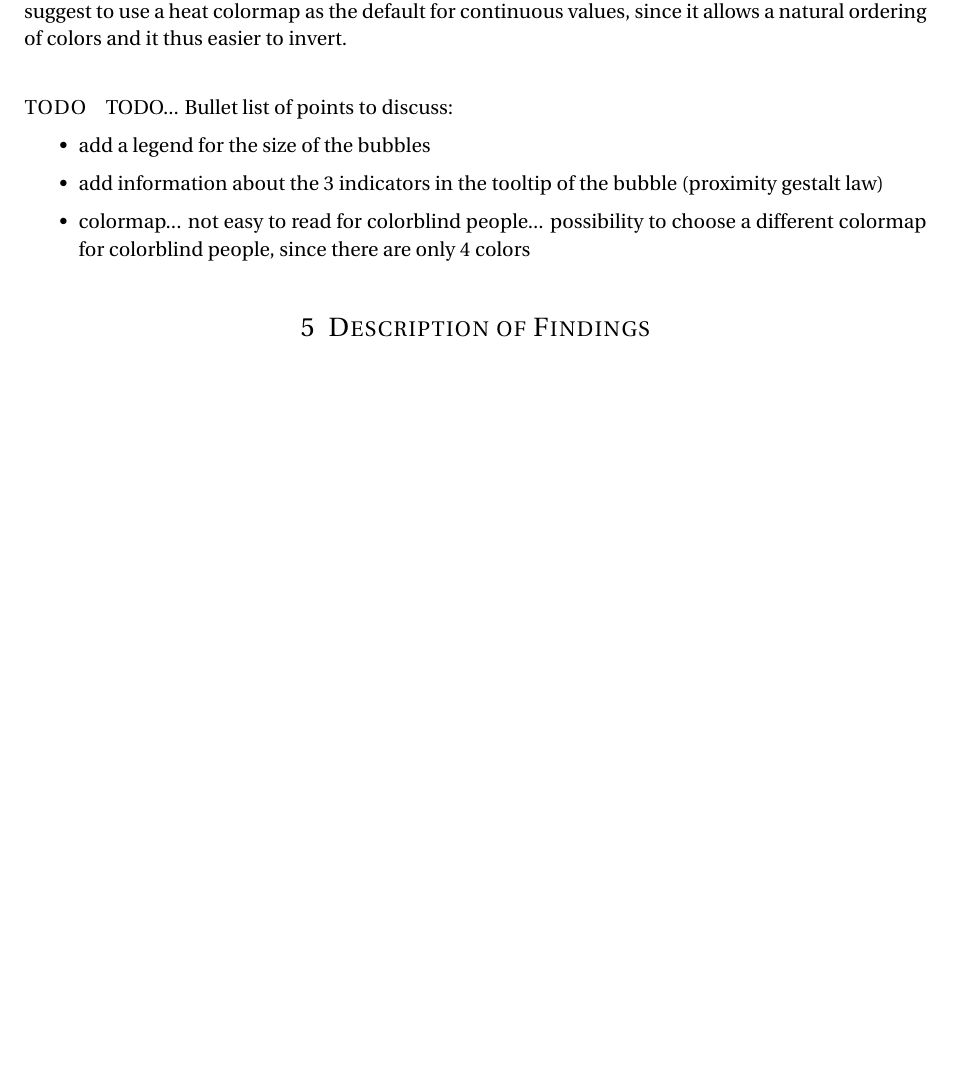
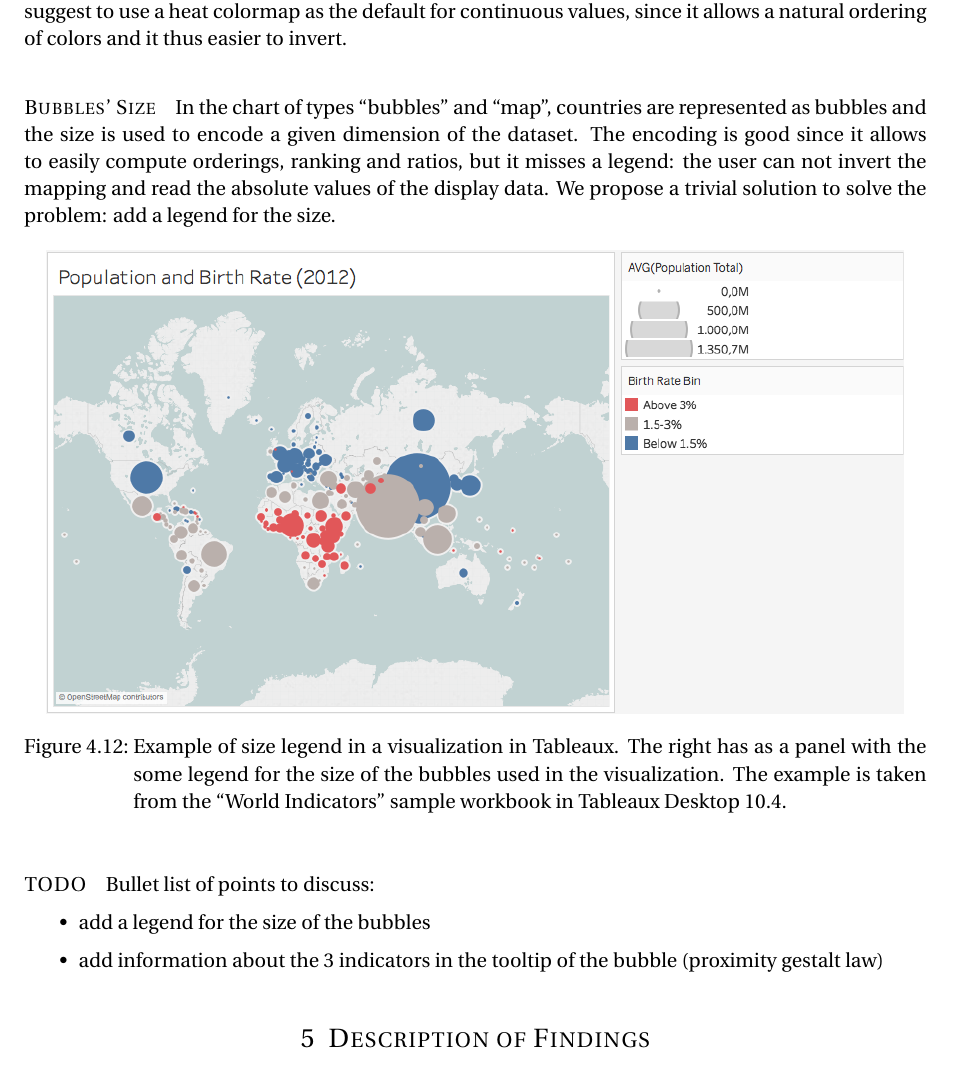
Before and after one commit to davidepedranz/visual_analytics_project_1, a LaTeX document (00_main.tex, which reads 04_visual_design.tex): part of page 20 of 20 before the commit and part of page 20 of 21 after it, cut so that both start at the same text, the shorter picture padded with empty space. Compiled offline with pdfLaTeX.

Commit message:
Improvments: size of bubbles

```diff
--- a/04_visual_design.tex
+++ b/04_visual_design.tex
@@ -504,13 +504,23 @@ A similar problem is the choice of the rainbow colormap for continuous data attr
 The rainbow colormap has been proven to be confusing and misleading \cite{color-maps} in many papers in the literature.
 We suggest to use a heat colormap as the default for continuous values, since it allows a natural ordering of colors and it thus easier to invert.
 
+\paragraph{Bubbles' Size}
+In the chart of types ``bubbles'' and ``map'', countries are represented as bubbles and the size is used to encode a given dimension of the dataset.
+The encoding is good since it allows to easily compute orderings, ranking and ratios, but it misses a legend:
+the user can not invert the mapping and read the absolute values of the display data.
+We propose a trivial solution to solve the problem: add a legend for the size.
+
+\begin{figure}[h]
+	\centering
+	\includegraphics[width=0.95\columnwidth]{figures/size-legend}
+	\caption{Example of size legend in a visualization in Tableaux. The right has as a panel with the some legend for the size of the bubbles used in the visualization. The example is taken from the ``World Indicators'' sample workbook in Tableaux Desktop 10.4.}
+	\label{fig:size-legend}
+\end{figure}
+
+
 \paragraph{TODO}
-
-TODO...
 Bullet list of points to discuss:
 \begin{itemize}
     \item add a legend for the size of the bubbles
     \item add information about the 3 indicators in the tooltip of the bubble (proximity gestalt law)
-
-    \item colormap... not easy to read for colorblind people... possibility to choose a different colormap for colorblind people, since there are only 4 colors
 \end{itemize}
```
Also changed, not shown: figures/size-legend.png (added).
